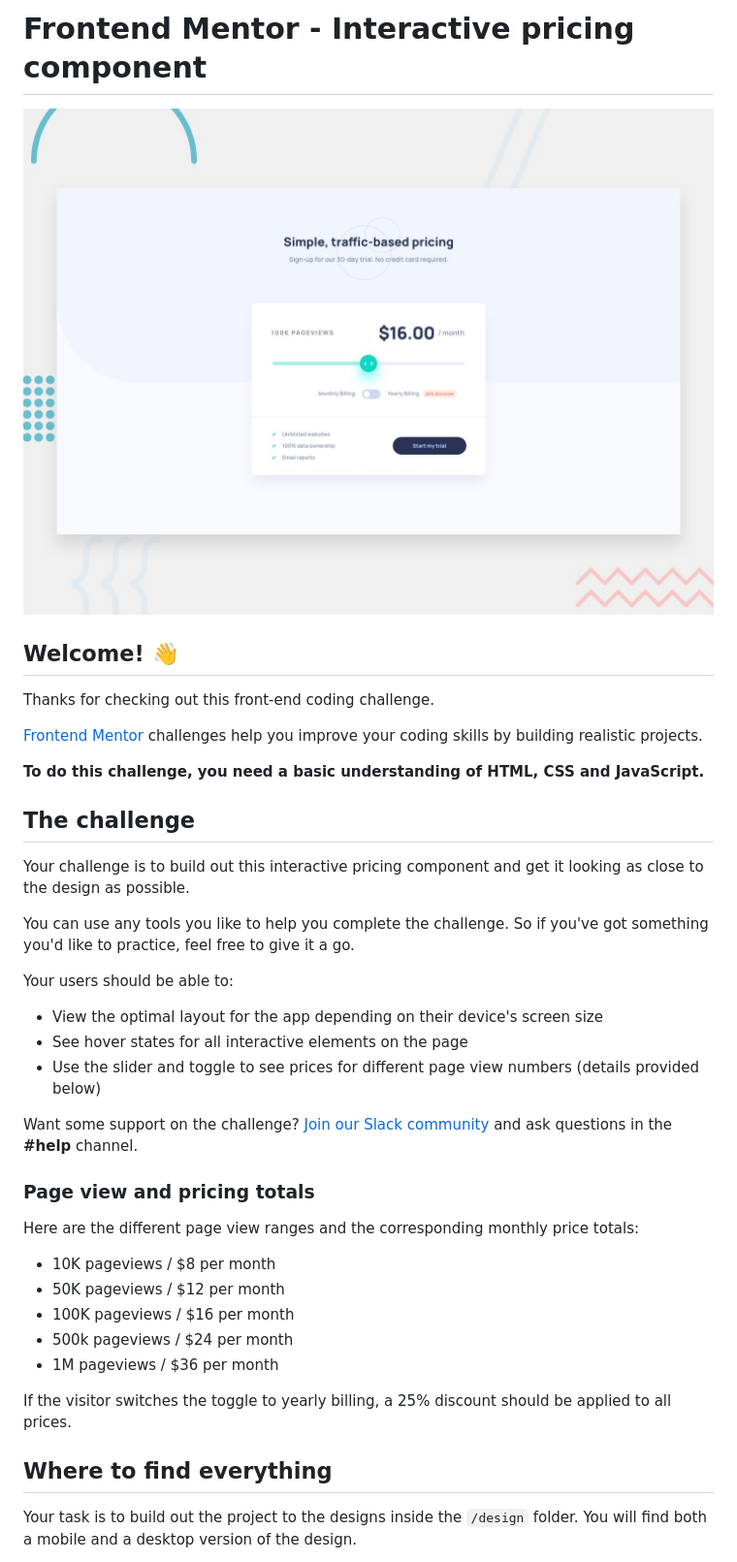
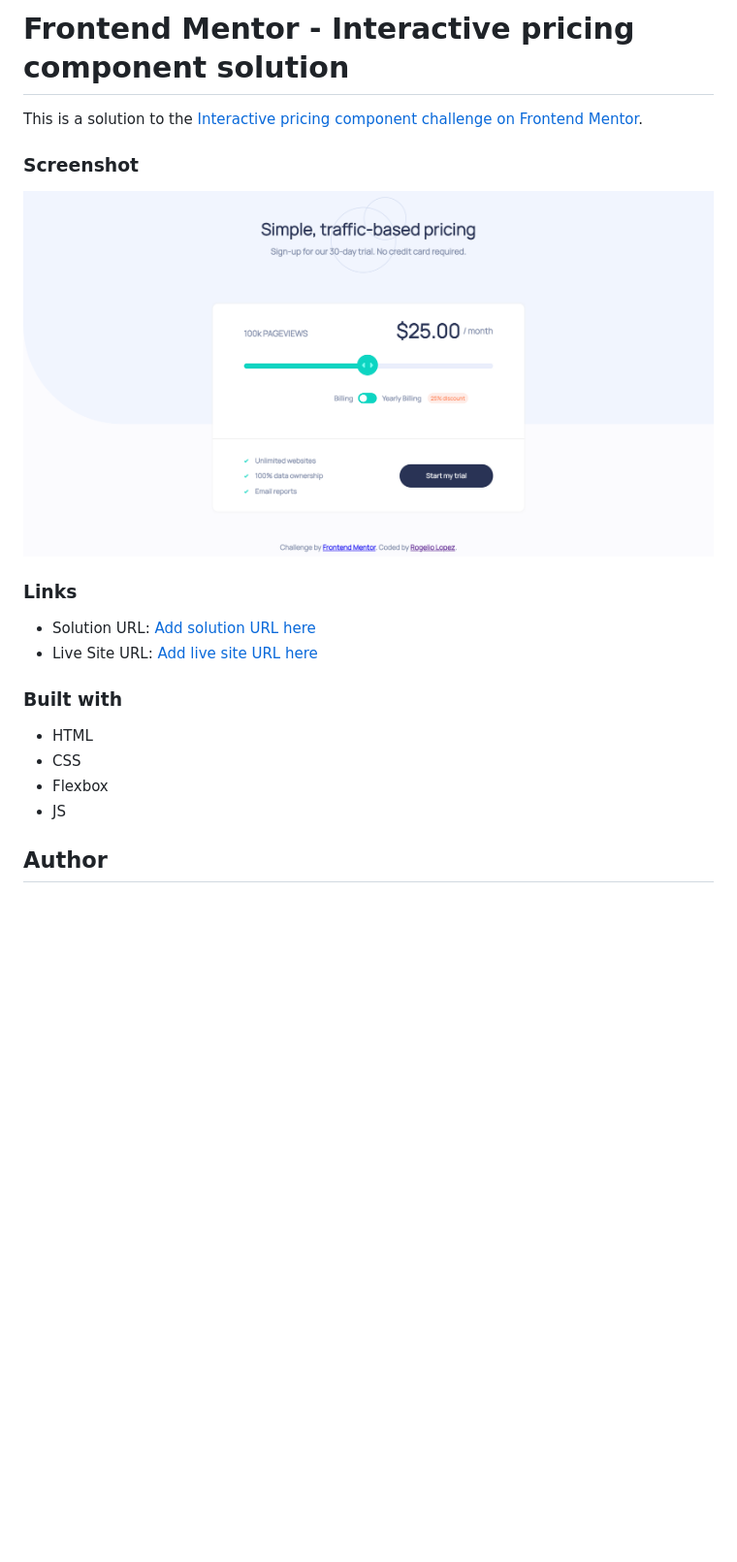
Before and after one commit to rogelio-lopez/Interactive-Pricing-Component, a Markdown page: README.md, the part around the change printed below. Shown: that part at 97% size. Drawn GitHub-style; pictures changed too: design/desktop-preview.jpg (deleted), screenshot.png (added); blank space fills up the shorter version.

```diff
--- a/README.md
+++ b/README.md
@@ -1,42 +1,26 @@
-# Frontend Mentor - Interactive pricing component
+# Frontend Mentor - Interactive pricing component solution
 
-![Design preview for the Interactive pricing component coding challenge](./design/desktop-preview.jpg)
+This is a solution to the [Interactive pricing component challenge on Frontend Mentor](https://www.frontendmentor.io/challenges/interactive-pricing-component-t0m8PIyY8).
 
-## Welcome! 👋
 
-Thanks for checking out this front-end coding challenge.
+### Screenshot
 
-[Frontend Mentor](https://www.frontendmentor.io) challenges help you improve your coding skills by building realistic projects.
+![Project Screenshot](./screenshot.png)
 
-**To do this challenge, you need a basic understanding of HTML, CSS and JavaScript.**
 
-## The challenge
+### Links
 
-Your challenge is to build out this interactive pricing component and get it looking as close to the design as possible.
+- Solution URL: [Add solution URL here](https://your-solution-url.com)
+- Live Site URL: [Add live site URL here](http://rogeliolopez.dev/Interactive-Pricing-Component/)
 
-You can use any tools you like to help you complete the challenge. So if you've got something you'd like to practice, feel free to give it a go.
 
-Your users should be able to:
+### Built with
 
-- View the optimal layout for the app depending on their device's screen size
-- See hover states for all interactive elements on the page
-- Use the slider and toggle to see prices for different page view numbers (details provided below)
+- HTML
+- CSS
+- Flexbox
+- JS
 
-Want some support on the challenge? [Join our Slack community](https://www.frontendmentor.io/slack) and ask questions in the **#help** channel.
 
-### Page view and pricing totals
+## Author
 
-Here are the different page view ranges and the corresponding monthly price totals:
-
-- 10K pageviews / $8 per month
-- 50K pageviews / $12 per month
-- 100K pageviews / $16 per month
-- 500k pageviews / $24 per month
-- 1M pageviews / $36 per month
-
-If the visitor switches the toggle to yearly billing, a 25% discount should be applied to all prices.
-
-## Where to find everything
-
-Your task is to build out the project to the designs inside the `/design` folder. You will find both a mobile and a desktop version of the design.
-
```
Also changed, not shown: other parts of README.md (+3 -63 lines), README-template.md (deleted, +0 -77 lines), style-guide.md (deleted, +0 -38 lines), design/active-states.jpg (deleted), design/desktop-design.jpg (deleted), design/mobile-design.jpg (deleted), 3 other files.
